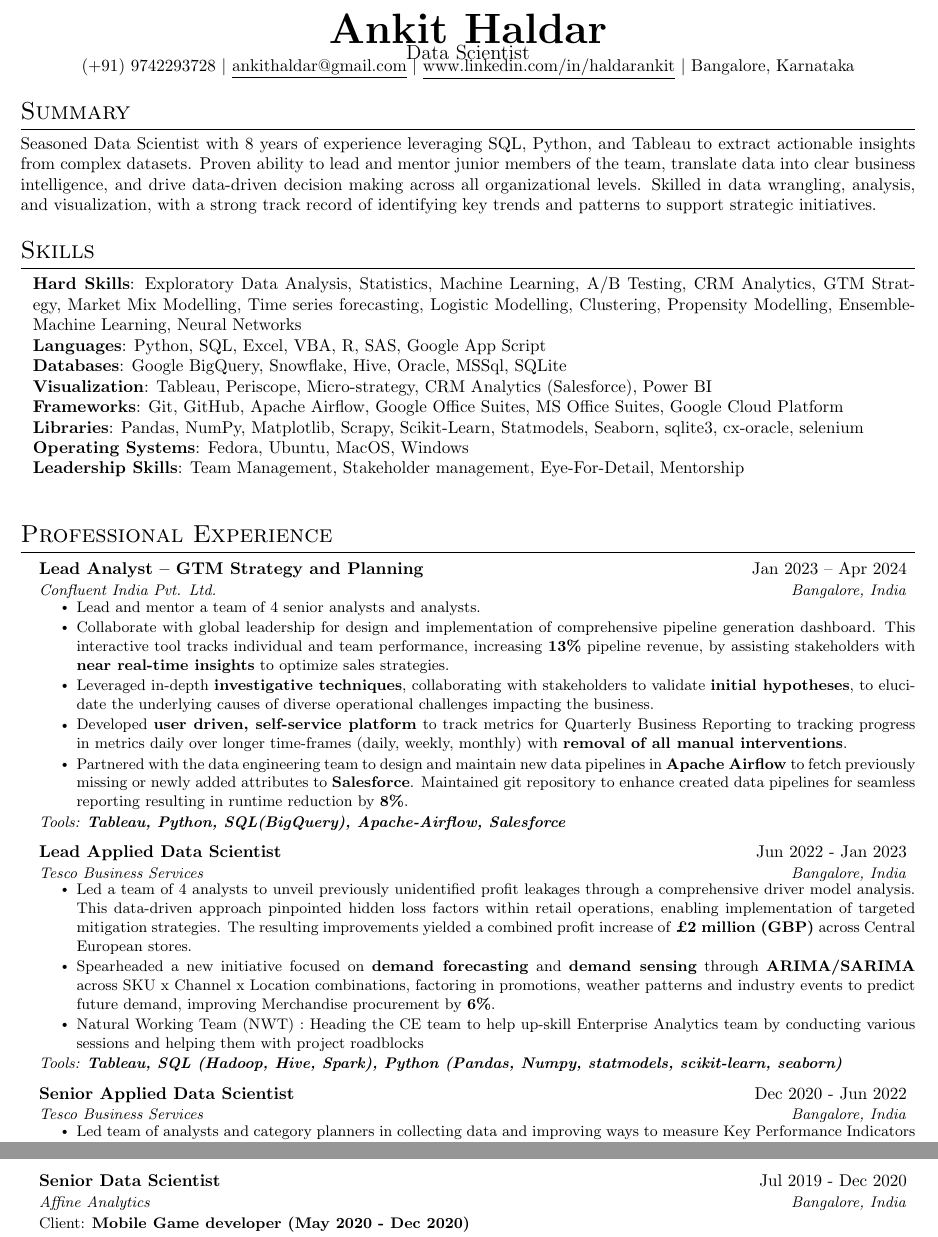
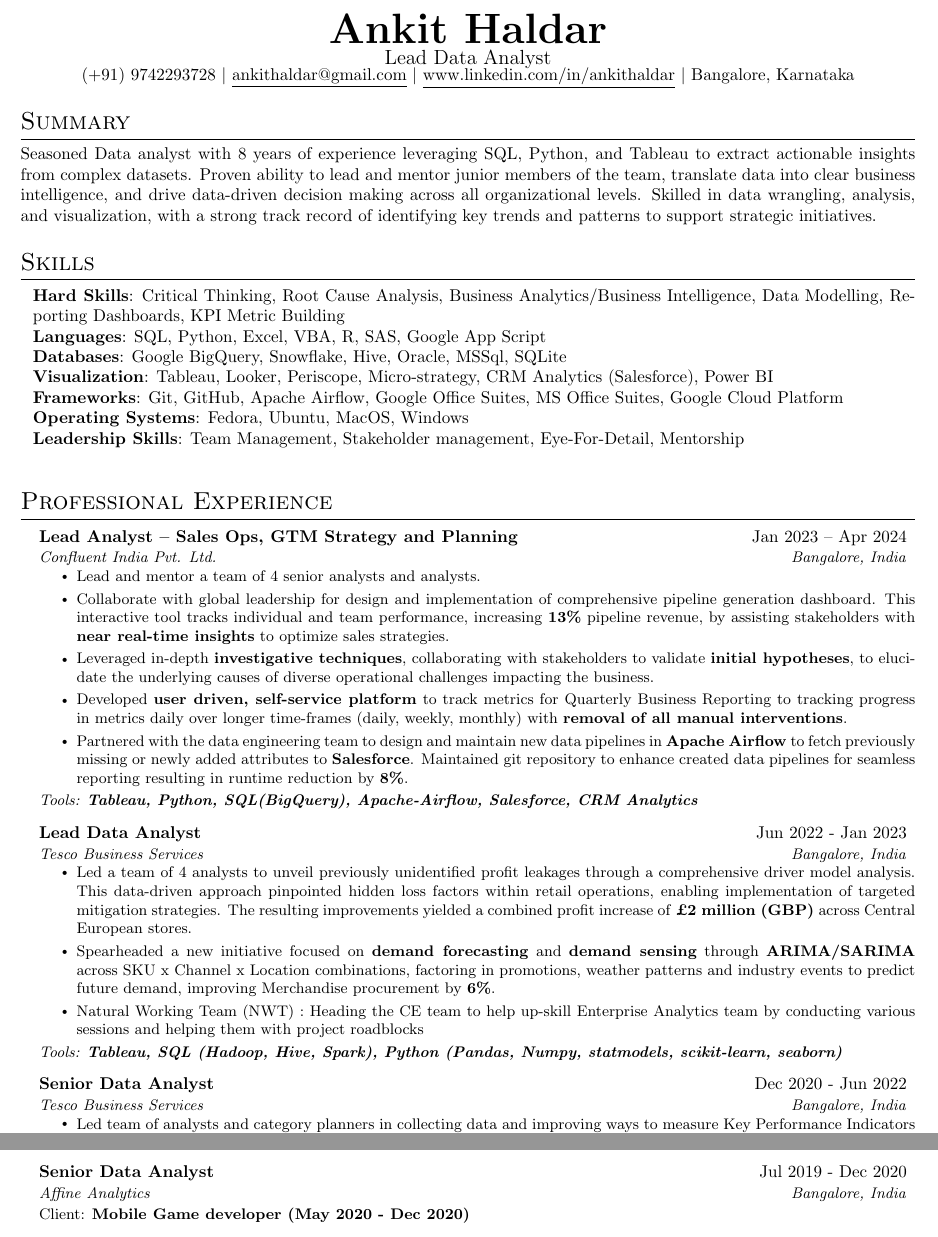
Before and after one commit to ankithaldar/all_projects, a LaTeX CV (helder_resume/src/main.tex, which reads helder_resume/src/sections/header.tex, helder_resume/src/sections/skills.tex, helder_resume/src/sections/summary.tex): two parts of pages 1 and 2 of 3, joined at a grey line, cut so that both start at the same text. Compiled offline with pdfLaTeX.

```diff
--- a/helder_resume/src/sections/header.tex
+++ b/helder_resume/src/sections/header.tex
@@ -1,3 +1,3 @@
 \cvname{Ankit}{Haldar}
-\cvposition{Data Scientist}
-\cvdetails{(+91) 9742293728}{ankithaldar@gmail.com}{www.linkedin.com/in/haldarankit}{Bangalore, Karnataka}
+\cvposition{Lead Data Analyst}
+\cvdetails{(+91) 9742293728}{ankithaldar@gmail.com}{www.linkedin.com/in/ankithaldar}{Bangalore, Karnataka}
--- a/helder_resume/src/sections/skills.tex
+++ b/helder_resume/src/sections/skills.tex
@@ -1,13 +1,15 @@
 \section{Skills}
   \begin{itemize}[leftmargin=0.1in, label={}]
     \normalsize{\item{
-      \textbf{Hard Skills}: Exploratory Data Analysis, Statistics, Machine Learning, A/B Testing, CRM Analytics, GTM Strategy, Market Mix Modelling, Time series forecasting, Logistic Modelling, Clustering, Propensity Modelling, Ensemble-Machine Learning, Neural Networks \\
-      \textbf{Languages}: Python, SQL, Excel, VBA, R, SAS, Google App Script\\
+      % \textbf{Hard Skills}: Exploratory Data Analysis, Statistics, Machine Learning, A/B Testing, CRM Analytics, GTM Strategy, Market Mix Modelling, Time series forecasting, Logistic Modelling, Clustering, Propensity Modelling, Ensemble-Machine Learning, Neural Networks \\
+      \textbf{Hard Skills}: Critical Thinking, Root Cause Analysis, Business Analytics/Business Intelligence, Data Modelling, Reporting Dashboards, KPI Metric Building \\
+      \textbf{Languages}: SQL, Python, Excel, VBA, R, SAS, Google App Script\\
       \textbf{Databases}: Google BigQuery, Snowflake, Hive, Oracle, MSSql, SQLite \\
-      \textbf{Visualization}: Tableau, Periscope, Micro-strategy, CRM Analytics (Salesforce), Power BI \\
+      \textbf{Visualization}: Tableau, Looker, Periscope, Micro-strategy, CRM Analytics (Salesforce), Power BI \\
       \textbf{Frameworks}: Git, GitHub, Apache Airflow, Google Office Suites, MS Office Suites, Google Cloud Platform \\
-      \textbf{Libraries}: Pandas, NumPy, Matplotlib, Scrapy, Scikit-Learn, Statmodels, Seaborn, sqlite3, cx-oracle, selenium \\
+      % \textbf{Libraries}: Pandas, NumPy, Matplotlib, Scrapy, Scikit-Learn, Statmodels, Seaborn, sqlite3, cx-oracle, selenium \\
       \textbf{Operating Systems}: Fedora, Ubuntu, MacOS, Windows \\
       \textbf{Leadership Skills}: Team Management, Stakeholder management, Eye-For-Detail, Mentorship \\
      }}
   \end{itemize}
+\vspace{-10pt}
--- a/helder_resume/src/sections/summary.tex
+++ b/helder_resume/src/sections/summary.tex
@@ -1,4 +1,4 @@
 \section{Summary}
   \justifying{
-    Seasoned Data Scientist with 8 years of experience leveraging SQL, Python, and Tableau to extract actionable insights from complex datasets. Proven ability to lead and mentor junior members of the team, translate data into clear business intelligence, and drive data-driven decision making across all organizational levels. Skilled in data wrangling, analysis, and visualization, with a strong track record of identifying key trends and patterns to support strategic initiatives.
+    Seasoned Data analyst with 8 years of experience leveraging SQL, Python, and Tableau to extract actionable insights from complex datasets. Proven ability to lead and mentor junior members of the team, translate data into clear business intelligence, and drive data-driven decision making across all organizational levels. Skilled in data wrangling, analysis, and visualization, with a strong track record of identifying key trends and patterns to support strategic initiatives.
   }
--- a/helder_resume/src/sections/work_ex/workex_04_affine.tex
+++ b/helder_resume/src/sections/work_ex/workex_04_affine.tex
@@ -1,5 +1,5 @@
 \resumeSubheading
-  {Senior Data Scientist}{Jul 2019 - Dec 2020}
+  {Senior Data Analyst}{Jul 2019 - Dec 2020}
   {Affine Analytics}{Bangalore, India}
   \resumeItemListStart[leftmargin=0.0in, label={}]
 
--- a/helder_resume/src/sections/work_ex/workex_05_tesco_01.tex
+++ b/helder_resume/src/sections/work_ex/workex_05_tesco_01.tex
@@ -1,5 +1,5 @@
 \resumeSubheading
-  {Senior Applied Data Scientist}{Dec 2020 - Jun 2022}
+  {Senior Data Analyst}{Dec 2020 - Jun 2022}
   {Tesco Business Services}{Bangalore, India}
   \resumeItemListStart
     \resumeItem{Led team of analysts and category planners in collecting data and improving ways to measure Key Performance Indicators to capture the most relevant and updated information.}
--- a/helder_resume/src/sections/work_ex/workex_05_tesco_02.tex
+++ b/helder_resume/src/sections/work_ex/workex_05_tesco_02.tex
@@ -1,5 +1,5 @@
 \resumeSubheading
-  {Lead Applied Data Scientist}{Jun 2022 - Jan 2023}
+  {Lead Data Analyst}{Jun 2022 - Jan 2023}
   {Tesco Business Services}{Bangalore, India}
   \resumeItemListStart
     \resumeItem{Led a team of 4 analysts to unveil previously unidentified profit leakages through a comprehensive driver model analysis. This data-driven approach pinpointed hidden loss factors within retail operations, enabling implementation of targeted mitigation strategies. The resulting improvements yielded a combined profit increase of \textbf{£2 million (GBP)} across Central European stores.}
--- a/helder_resume/src/sections/work_ex/workex_06_confluent.tex
+++ b/helder_resume/src/sections/work_ex/workex_06_confluent.tex
@@ -1,5 +1,5 @@
 \resumeSubheading
-  {Lead Analyst -- GTM Strategy and Planning}{Jan 2023 -- Apr 2024}
+  {Lead Analyst -- Sales Ops, GTM Strategy and Planning}{Jan 2023 -- Apr 2024}
   {Confluent India Pvt. Ltd.}{Bangalore, India}
   \resumeItemListStart
     \resumeItem{Lead and mentor a team of 4 senior analysts and analysts.}
@@ -8,4 +8,4 @@
     \resumeItem{Developed \textbf{user driven, self-service platform} to track metrics for Quarterly Business Reporting to tracking progress in metrics daily over longer time-frames (daily, weekly, monthly) with \textbf{removal of all manual interventions}.}
     \resumeItem{Partnered with the data engineering team to design and maintain new data pipelines in \textbf{Apache Airflow} to fetch previously missing or newly added attributes to \textbf{Salesforce}. Maintained git repository to enhance created data pipelines for seamless reporting resulting in runtime reduction by \textbf{8\%}.}
   \resumeItemListEnd
-  \textit{\small Tools: \textbf{Tableau, Python, SQL(BigQuery), Apache-Airflow, Salesforce}}
+  \textit{\small Tools: \textbf{Tableau, Python, SQL(BigQuery), Apache-Airflow, Salesforce, CRM Analytics}}
```
